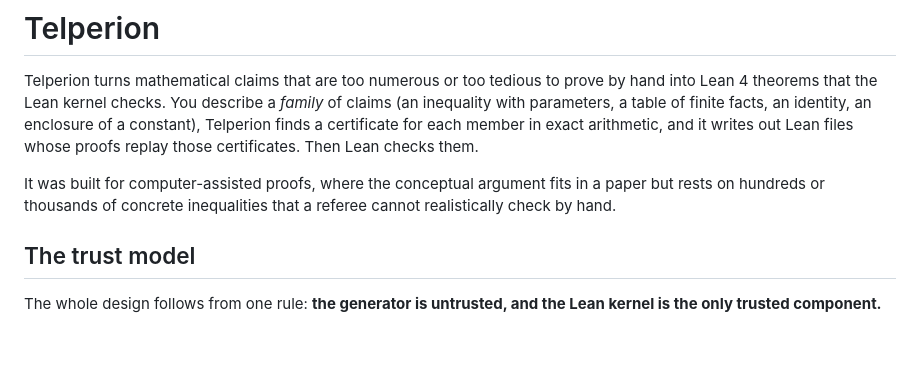
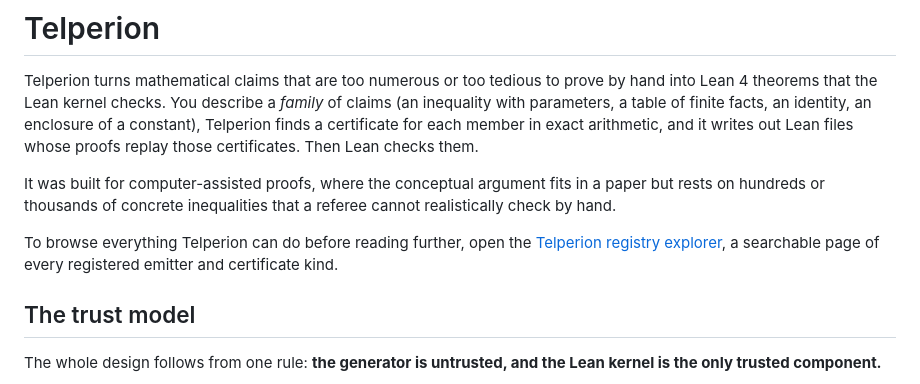
Before and after one commit to DrMurphyIsIn/brualdi-goldwasser, a Markdown page: telperion/README.md, the part around the change. GitHub-like rendering; blank space fills up the shorter version.

Commit message:
Telperion README: link the registry explorer in the introduction
Co-Authored-By: Claude Opus 5.5 (1M context) <noreply@anthropic.com>
Claude-Session: https://claude.ai/code/session_016J48bphbLXDgUxXvByt4BW

```diff
--- a/telperion/README.md
+++ b/telperion/README.md
@@ -8,6 +8,10 @@ checks them.
 
 It was built for computer-assisted proofs, where the conceptual argument fits in a paper but rests on
 hundreds or thousands of concrete inequalities that a referee cannot realistically check by hand.
+
+To browse everything Telperion can do before reading further, open the
+[Telperion registry explorer](https://drmurphyisin.github.io/brualdi-goldwasser/telperion-explorer/),
+a searchable page of every registered emitter and certificate kind.
 
 ## The trust model
 
```
